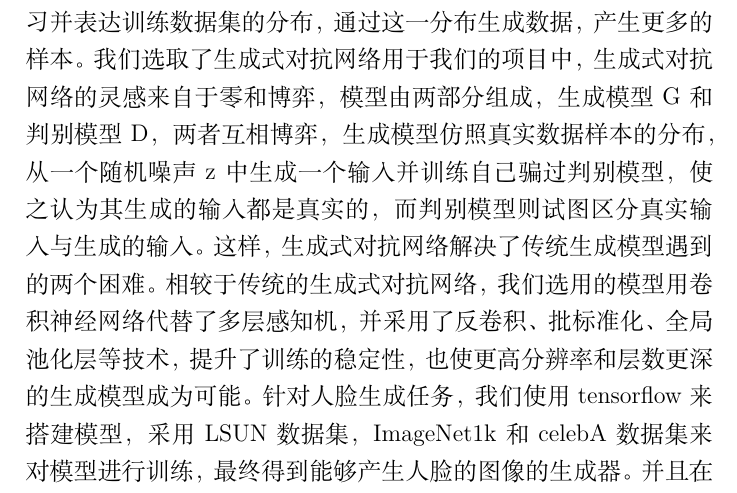
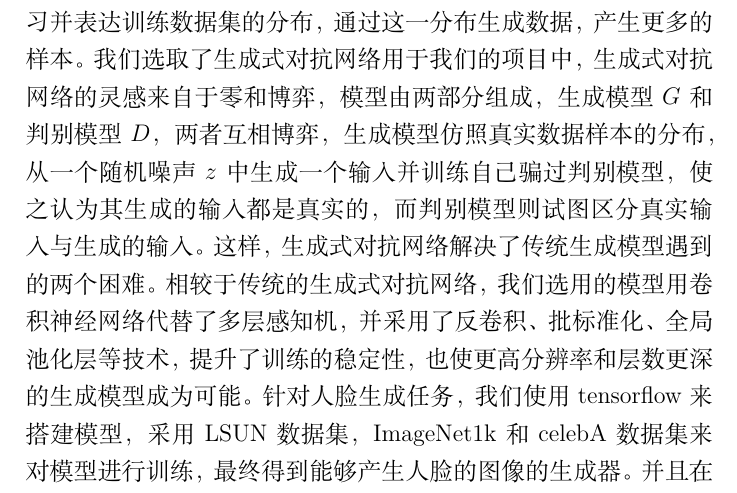
Before and after one commit to chenw23/ProjectManagementDoc, a LaTeX document (PM.tex): part of page 2 of 27, cut so that both start at the same text. Compiled offline with XeLaTeX.

Commit message:
Convert a few words to formula

```diff
--- a/PM.tex
+++ b/PM.tex
@@ -108,7 +108,7 @@
 
 随着互联网的发展，各种应用的出现，人们对塑造个性化的虚拟形象、定制具有某些特征的头像的需求也随之增多，生成的头像可以用于各类应用中，人脸生成这一项任务应运而生。
 人脸生成任务可以通过生成式模型来完成。与判别式模型不同，生成式模型学习并表达训练数据集的分布，通过这一分布生成数据，产生更多的样本。
-我们选取了生成式对抗网络用于我们的项目中，生成式对抗网络的灵感来自于零和博弈，模型由两部分组成，生成模型G和判别模型D，两者互相博弈，生成模型仿照真实数据样本的分布，从一个随机噪声z中生成一个输入并训练自己骗过判别模型，使之认为其生成的输入都是真实的，而判别模型则试图区分真实输入与生成的输入。这样，生成式对抗网络解决了传统生成模型遇到的两个困难。
+我们选取了生成式对抗网络用于我们的项目中，生成式对抗网络的灵感来自于零和博弈，模型由两部分组成，生成模型\(G\)和判别模型\(D\)，两者互相博弈，生成模型仿照真实数据样本的分布，从一个随机噪声\(z\)中生成一个输入并训练自己骗过判别模型，使之认为其生成的输入都是真实的，而判别模型则试图区分真实输入与生成的输入。这样，生成式对抗网络解决了传统生成模型遇到的两个困难。
 相较于传统的生成式对抗网络，我们选用的模型用卷积神经网络代替了多层感知机，并采用了反卷积、批标准化、全局池化层等技术，提升了训练的稳定性，也使更高分辨率和层数更深的生成模型成为可能。
 针对人脸生成任务，我们使用tensorflow来搭建模型，采用LSUN数据集，ImageNet1k和celebA数据集来对模型进行训练，最终得到能够产生人脸的图像的生成器。并且在训练好的模型的基础上，我们将会完成一个前端网页，以可视化输入生成器的噪声向量并方便用户调整输入，以及在网页上展示生成器最终生成的图像，让用户能够对模型的性能有直观的了解。
 
```
Also changed, not shown: PM.md (+1 -1 lines), PM.pdf, 1 other file.
